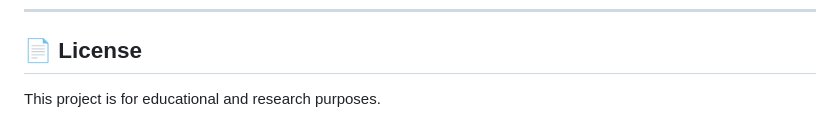
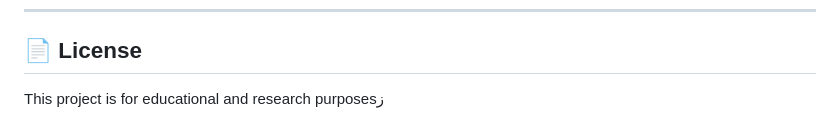
Before and after one commit to Noga-66/RNN-Email-Spam-Classifier, a Markdown page: README.md, the part around the change. GitHub-like rendering.

```diff
--- a/README.md
+++ b/README.md
@@ -146,4 +146,4 @@ matplotlib
 
 ## 📄 License
 
-This project is for educational and research purposes.
+This project is for educational and research purposesز
```
